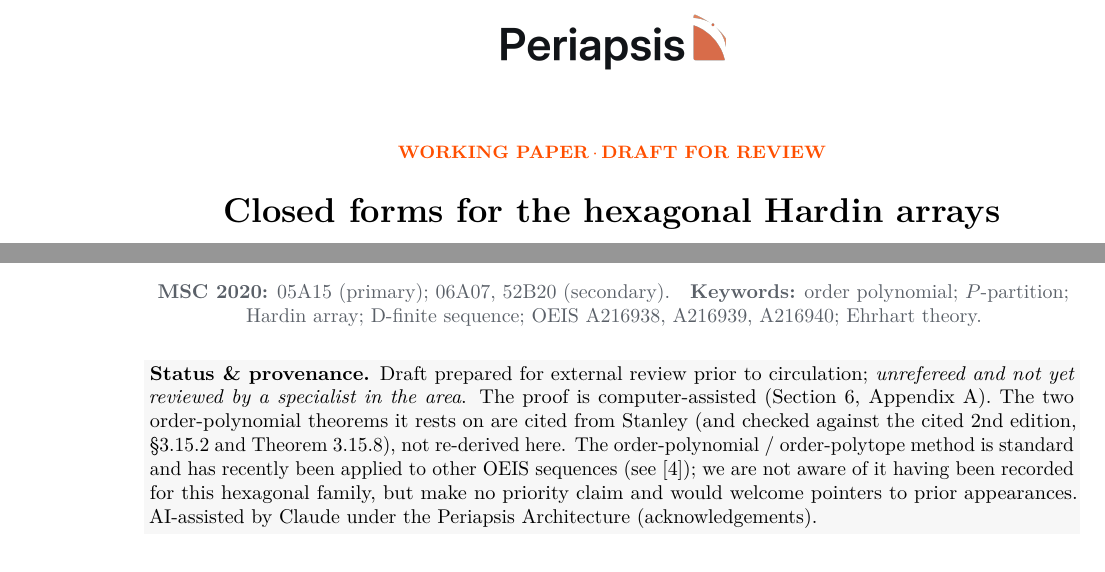
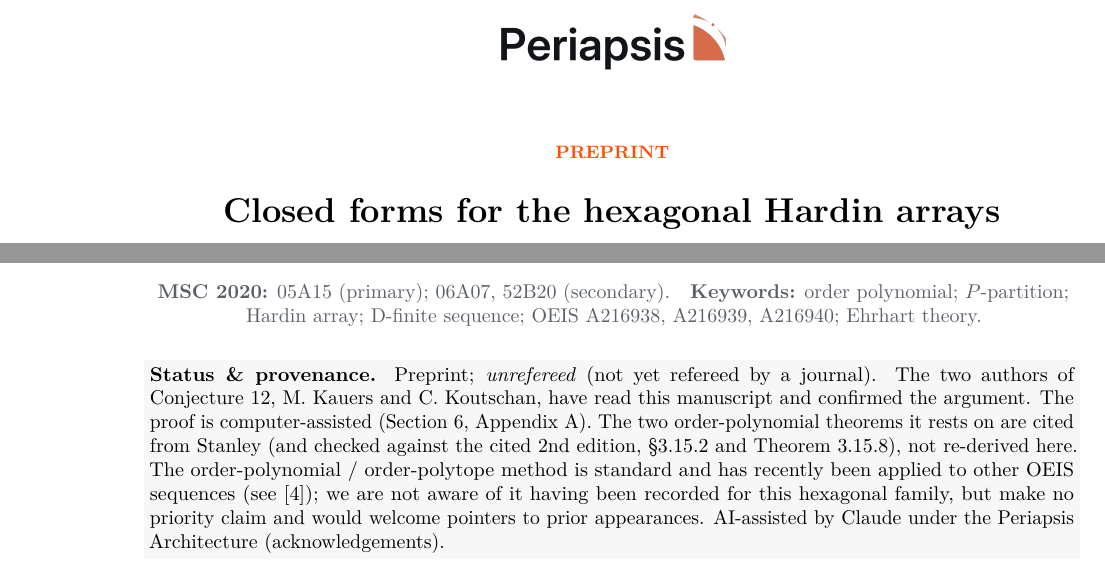
Before and after one commit to alejlizardi/Periapsis_papers, a LaTeX paper (hexagonal-hardin-family/hexagonal_hardin_family.tex): two parts of page 1 of 9, joined at a grey line, cut at the place of the change. Compiled offline with pdfLaTeX.

Commit message:
hexagonal-hardin-family: drop pre-review hedges (conjecture authors confirmed)
Kauers and Koutschan (the authors of Conjecture 12) have read the
manuscript and confirmed the argument, so the "not yet reviewed by a
specialist in the area" / adversarial-audit framing is no longer
accurate. Reframe as a preprint confirmed by the conjecture authors;
retain the honest "unrefereed by a journal", computer-assisted, and
AI-assistance provenance notes. Recompiled PDF.

Co-Authored-By: Claude Opus 4.8 (1M context) <noreply@anthropic.com>

```diff
--- a/hexagonal-hardin-family/hexagonal_hardin_family.tex
+++ b/hexagonal-hardin-family/hexagonal_hardin_family.tex
@@ -69,7 +69,7 @@
 % ----------------------------- TITLE BLOCK ----------------------------------
 \begin{center}
   \includegraphics[height=34pt]{assets/lockup.png}\\[26pt]
-  {\color{periapsisOrange}\footnotesize\bfseries\MakeUppercase{Working paper\,$\cdot$\,Draft for review}}\\[10pt]
+  {\color{periapsisOrange}\footnotesize\bfseries\MakeUppercase{Preprint}}\\[10pt]
   {\LARGE\bfseries Closed forms for the hexagonal Hardin arrays\\[2pt]
    via order polynomials\par}
   \vspace{6pt}
@@ -113,8 +113,9 @@ OEIS A216938, A216939, A216940; Ehrhart theory.
 
 \vspace{4pt}
 \noindent\colorbox{black!3}{\parbox{\dimexpr\linewidth-2\fboxsep\relax}{\small
-\textbf{Status \& provenance.} Draft prepared for external review prior to circulation;
-\emph{unrefereed and not yet reviewed by a specialist in the area}. The proof is computer-assisted
+\textbf{Status \& provenance.} Preprint; \emph{unrefereed} (not yet refereed by a journal). The
+two authors of Conjecture~12, M.~Kauers and C.~Koutschan, have read this manuscript and confirmed
+the argument. The proof is computer-assisted
 (Section~\ref{sec:repro}, Appendix~\ref{app:alg}). The two order-polynomial theorems it rests on are
 cited from Stanley (and checked against the cited 2nd edition, \S3.15.2 and Theorem~3.15.8), not
 re-derived here. The order-polynomial / order-polytope method is standard and
```
Also changed, not shown: hexagonal-hardin-family/README.md, hexagonal-hardin-family/hexagonal_hardin_family.pdf, hexagonal-hardin-family/hexagonal_hardin_family.tex (6 more changed lines).
